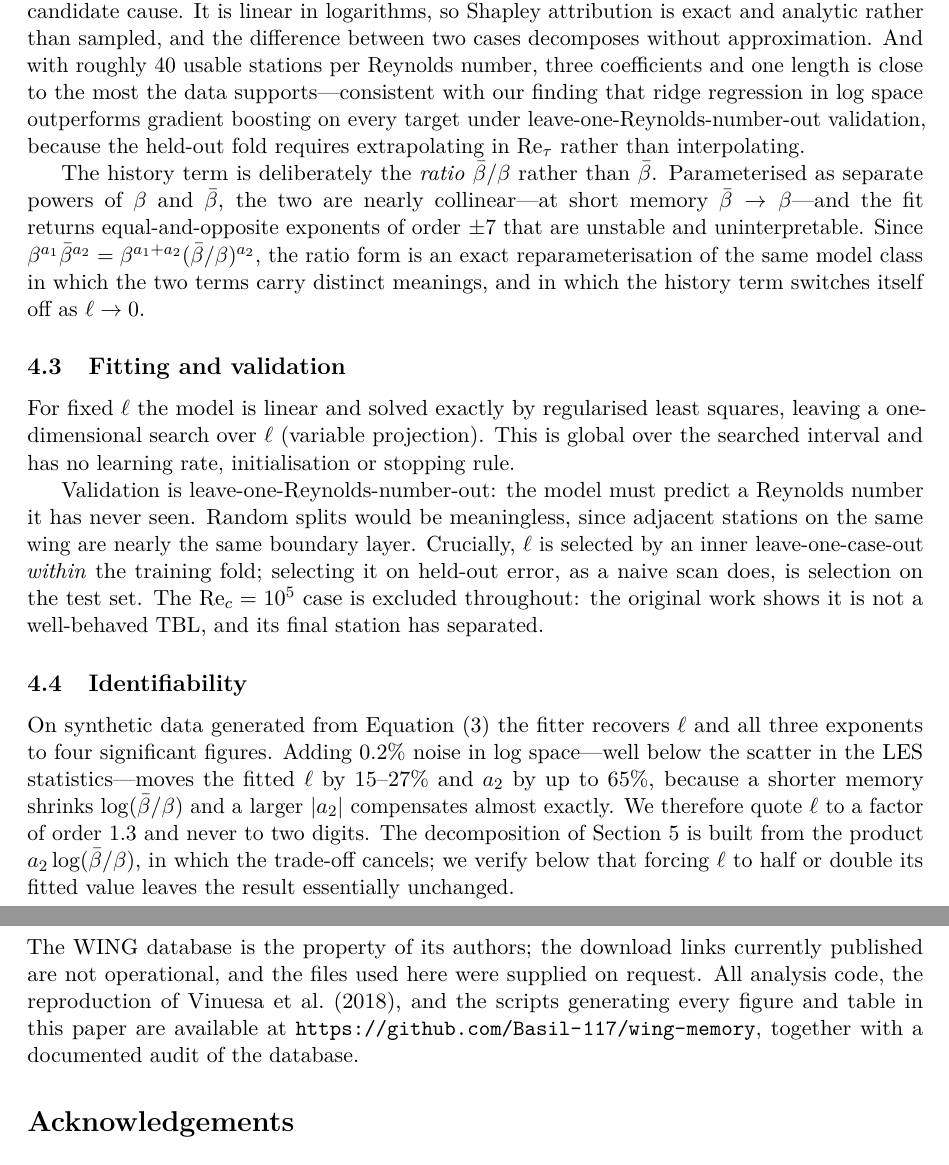
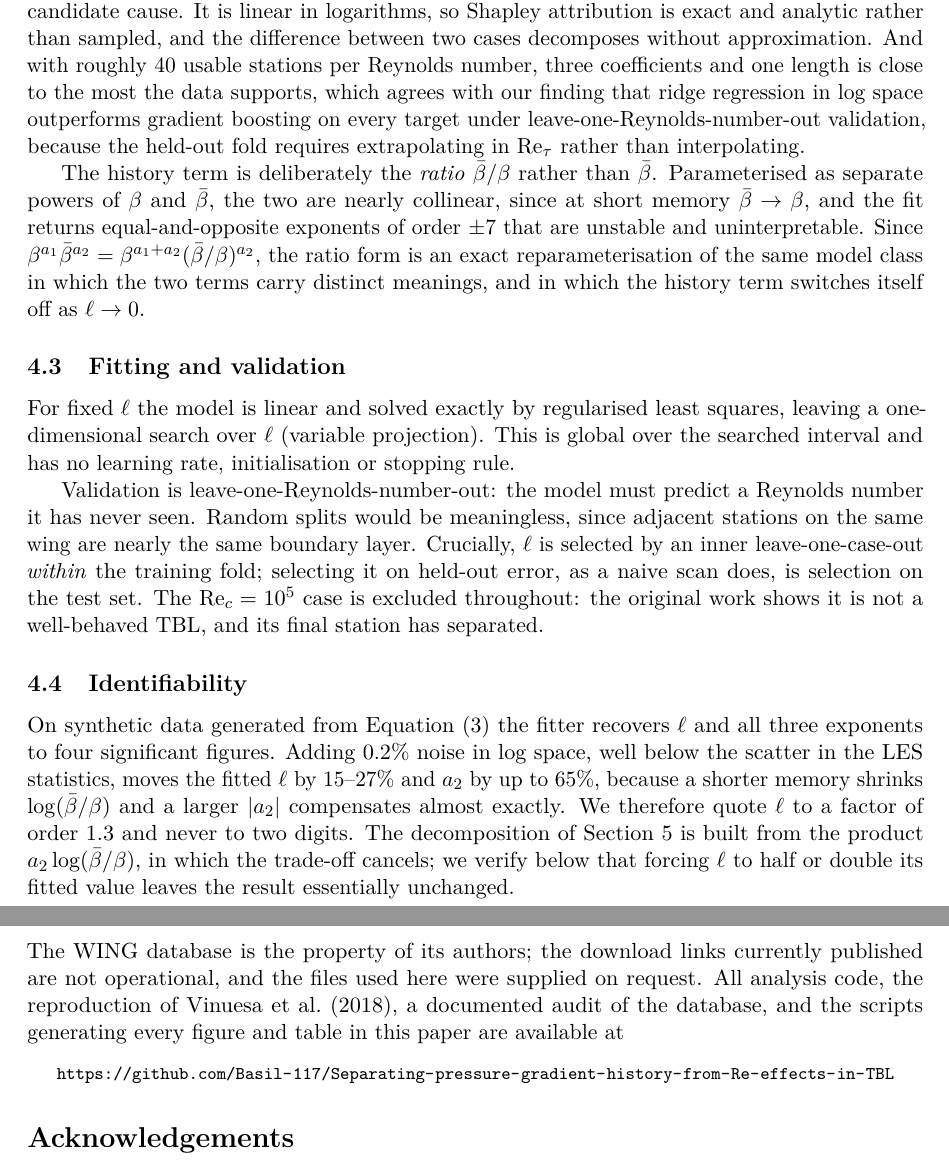
Before and after one commit to Basil-117/Separating-pressure-gradient-history-from-Re-effects-in-TBL, a LaTeX paper (paper/wing_memory.tex): two parts of pages 4 and 8 of 9, joined at a grey line, cut so that both start at the same text. Compiled offline with pdfLaTeX.

Commit message:
Set author and repository URL; remove em-dashes from the paper

```diff
--- a/paper/wing_memory.tex
+++ b/paper/wing_memory.tex
@@ -25,8 +25,8 @@
 \title{\bfseries Separating pressure-gradient history from Reynolds-number
 effects in turbulent wing boundary layers}
 
-\author[1]{\textit{Author Name}}
-\affil[1]{\textit{Affiliation}}
+\author[1]{Basil Mehmood}
+\affil[1]{Independent Researcher}
 \date{\today}
 
 \begin{document}
@@ -232,14 +232,14 @@ separate term for each candidate cause. It is linear in logarithms, so
 Shapley attribution is exact and analytic rather than sampled, and the
 difference between two cases decomposes without approximation. And with
 roughly 40 usable stations per Reynolds number, three coefficients and one
-length is close to the most the data supports---consistent with our finding
+length is close to the most the data supports, which agrees with our finding
 that ridge regression in log space outperforms gradient boosting on every
 target under leave-one-Reynolds-number-out validation, because the held-out
 fold requires extrapolating in $\Ret$ rather than interpolating.
 
 The history term is deliberately the \emph{ratio} $\bbar/\beta$ rather than
 $\bbar$. Parameterised as separate powers of $\beta$ and $\bbar$, the two are
-nearly collinear---at short memory $\bbar \to \beta$---and the fit returns
+nearly collinear, since at short memory $\bbar \to \beta$, and the fit returns
 equal-and-opposite exponents of order $\pm 7$ that are unstable and
 uninterpretable. Since
 $\beta^{a_1}\bbar^{a_2} = \beta^{a_1+a_2}(\bbar/\beta)^{a_2}$, the ratio
@@ -267,7 +267,7 @@ separated.
 
 On synthetic data generated from Equation~\eqref{eq:law} the fitter recovers
 $\ell$ and all three exponents to four significant figures. Adding $0.2\%$
-noise in log space---well below the scatter in the LES statistics---moves the
+noise in log space, well below the scatter in the LES statistics, moves the
 fitted $\ell$ by $15$--$27\%$ and $a_2$ by up to $65\%$, because a shorter
 memory shrinks $\log(\bbar/\beta)$ and a larger $|a_2|$ compensates almost
 exactly. We therefore quote $\ell$ to a factor of order $1.3$ and never to two
@@ -515,10 +515,12 @@ magnitude with more than one pressure-gradient history per geometry.
 The WING database is the property of its authors; the download links
 currently published are not operational, and the files used here were
 supplied on request. All analysis code, the reproduction of
-\citet{vinuesa2018}, and the scripts generating every figure and table in
-this paper are available at
-\url{https://github.com/Basil-117/wing-memory}, together with a documented
-audit of the database.
+\citet{vinuesa2018}, a documented audit of the database, and the scripts
+generating every figure and table in this paper are available at
+\begin{center}
+\footnotesize
+\url{https://github.com/Basil-117/Separating-pressure-gradient-history-from-Re-effects-in-TBL}
+\end{center}
 
 \section*{Acknowledgements}
 
```
Also changed, not shown: paper/wing_memory.pdf, paper/wing_memory.tex (16 more changed lines), 1 other file.
